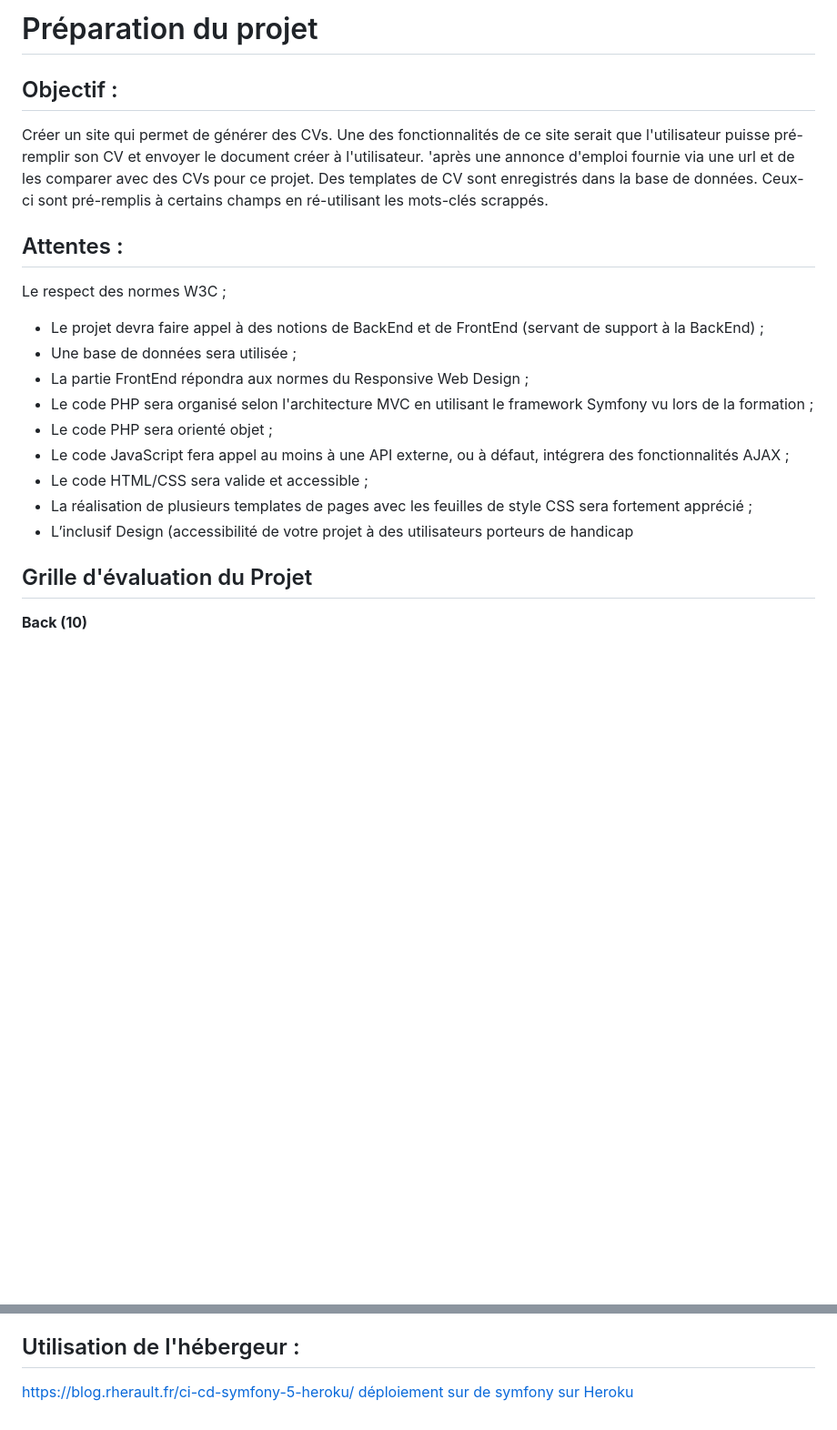
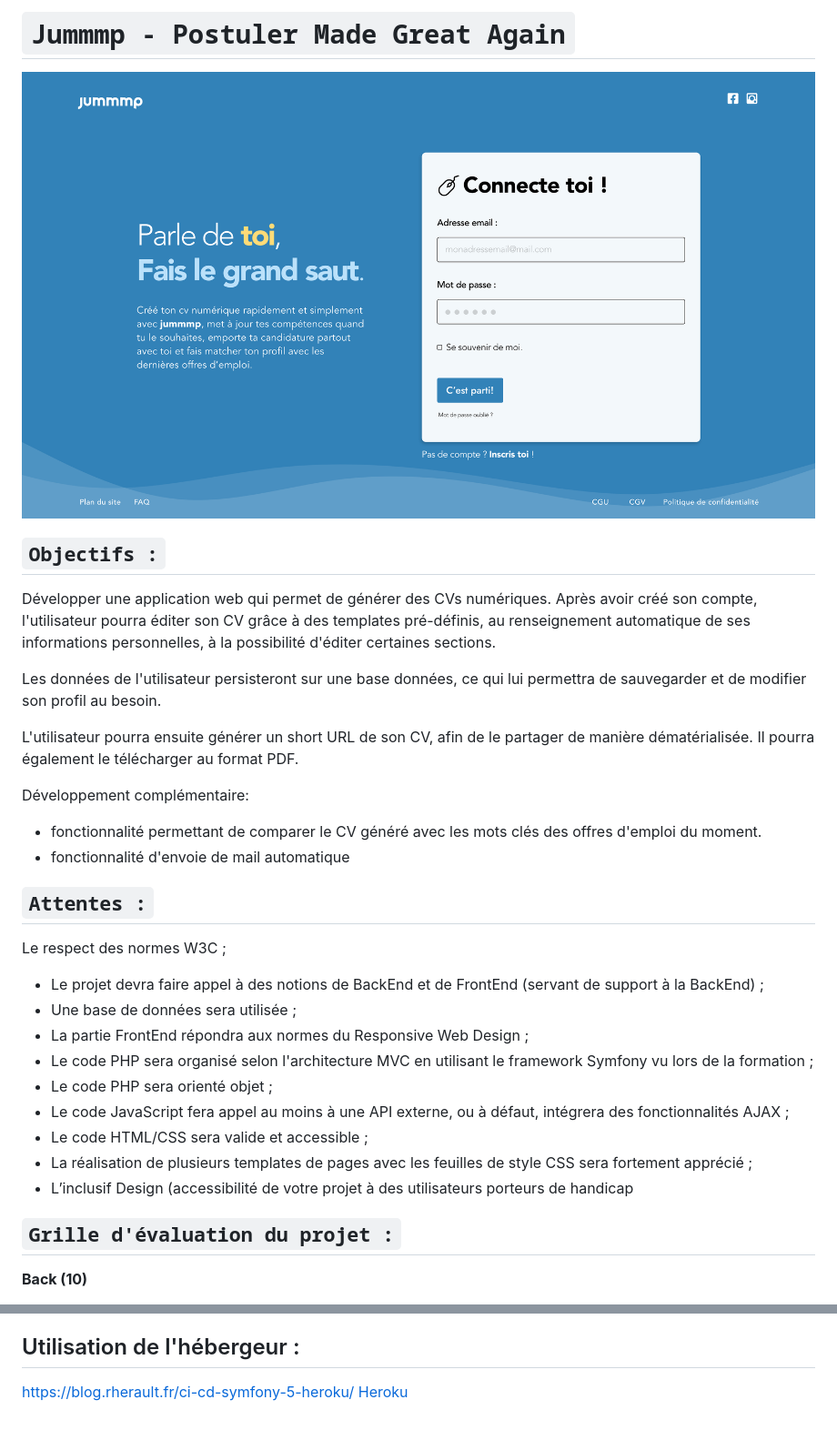
Before and after one commit to art2mkl/archive_jummmp, a Markdown page: README.md, 2 parts joined by grey strips. Shown: that part at 91% size. Rendered like a GitHub page; pictures changed too: public/assets/CDC/Page-Login.png (added); blank space fills up the shorter version.

Commit message:
added mapping et wireframe xd + vThomas readme CDC

```diff
--- a/README.md
+++ b/README.md
@@ -1,12 +1,18 @@
-# Préparation du projet
+# **`Jummmp - Postuler Made Great Again`**
+![Page - Log In](public/assets/CDC/Page-Login.png)
 
+## **`Objectifs :`**
+Développer une application web qui permet de générer des CVs numériques. Après avoir créé son compte, l'utilisateur pourra éditer son CV grâce à des templates pré-définis, au renseignement automatique de ses informations personnelles, à la possibilité d'éditer certaines sections.
 
-## Objectif :
-Créer un site qui permet de générer des CVs. Une des fonctionnalités de ce site serait que l'utilisateur puisse pré-remplir son CV et envoyer le document créer à l'utilisateur. 'après une annonce d'emploi fournie via une url et de les comparer avec des CVs pour ce projet. Des templates de CV sont enregistrés dans la base de données. Ceux-ci sont pré-remplis à certains champs en ré-utilisant les mots-clés scrappés.
+Les données de l'utilisateur persisteront sur une base données, ce qui lui permettra de sauvegarder et de modifier son profil au besoin.
 
+L'utilisateur pourra ensuite générer un short URL de son CV, afin de le partager de manière dématérialisée. Il pourra également le télécharger au format PDF.
 
+Développement complémentaire:
+- fonctionnalité permettant de comparer le CV généré avec les mots clés des offres d'emploi du moment.
+- fonctionnalité d'envoie de mail automatique
 
-## Attentes :
+## **`Attentes :`**
 Le respect des normes W3C ;
 - Le projet devra faire appel à des notions de BackEnd et de FrontEnd (servant de support à la BackEnd) ;
 - Une base de données sera utilisée ;
@@ -21,7 +27,7 @@ AJAX ;
 - L’inclusif Design (accessibilité de votre projet à des utilisateurs porteurs de handicap
 
 
-## Grille d'évaluation du Projet
+## **`Grille d'évaluation du projet :`**
 
 **Back (10)**
 >Arborescence des fichiers
@@ -64,4 +70,4 @@ Questions/réponses avec le jury
 ## Utilisation de l'hébergeur :
 
 <https://blog.rherault.fr/ci-cd-symfony-5-heroku/>
-[déploiement sur de symfony sur Heroku](https://devcenter.heroku.com/articles/deploying-symfony4)
+[Heroku](https://devcenter.heroku.com/articles/deploying-symfony4)
```
Also changed, not shown: cahier-des-charges.md (+25 -13 lines), public/assets/CDC/Couleurs.png (added), public/assets/CDC/Logo.png (added), public/assets/CDC/Page-Dashboard.png (added), public/assets/CDC/Page-Editeur.png (added), 2 other files.
